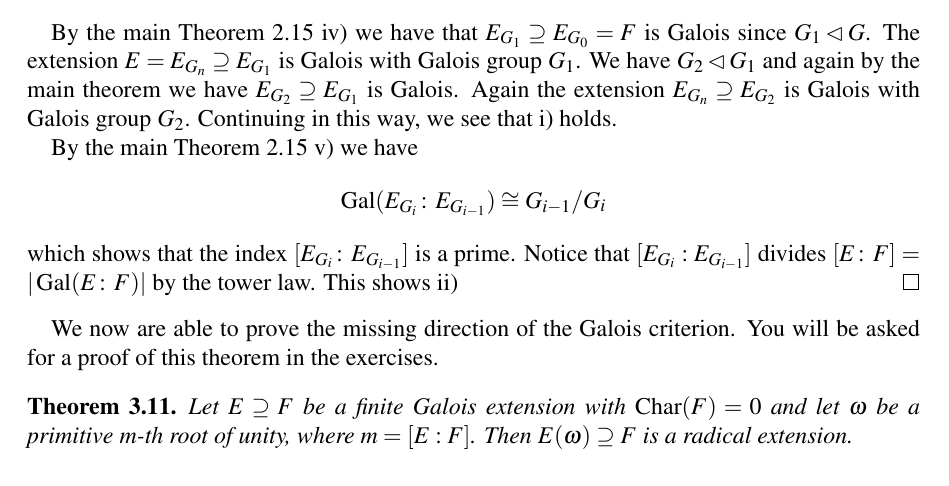
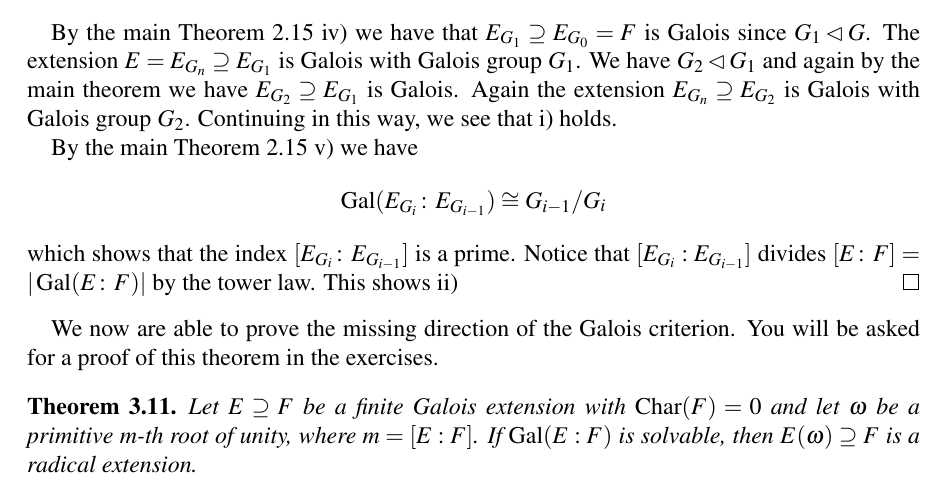
Before and after one commit to EisenIn/GaloisTheory2019, a LaTeX thesis (notes.tex, which reads chapter02-solve.tex): part of page 37 of 47, cut so that both start at the same text. Compiled offline with pdfLaTeX.

Commit message:
Update chapter02-solve.tex

```diff
--- a/chapter02-solve.tex
+++ b/chapter02-solve.tex
@@ -305,7 +305,7 @@ We now are able to prove the missing direction of the Galois criterion. You will
 
 \begin{theorem}
   \label{thr:34}
-  Let $E ⊇F$ be a finite Galois extension with $\car(F) = 0$ and let $ω$ be a primitive $m$-th root of unity, where $m = [E:F]$. Then $E(ω) ⊇ F$ is a radical extension.
+  Let $E ⊇F$ be a finite Galois extension with $\car(F) = 0$ and let $ω$ be a primitive $m$-th root of unity, where $m = [E:F]$. If $\gal(E:F)$ is solvable, then $E(ω) ⊇ F$ is a radical extension.
 \end{theorem}
 
 
```
